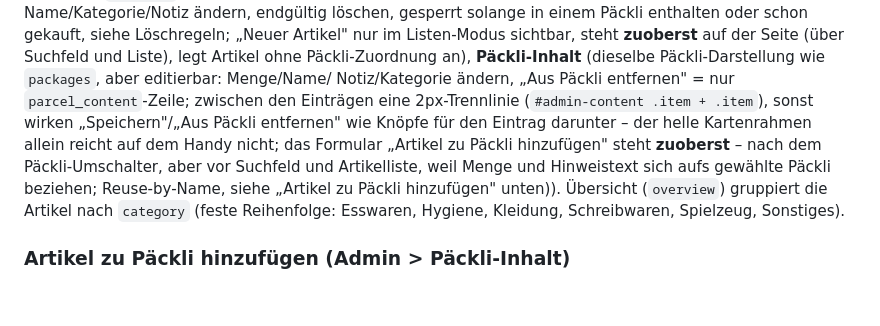
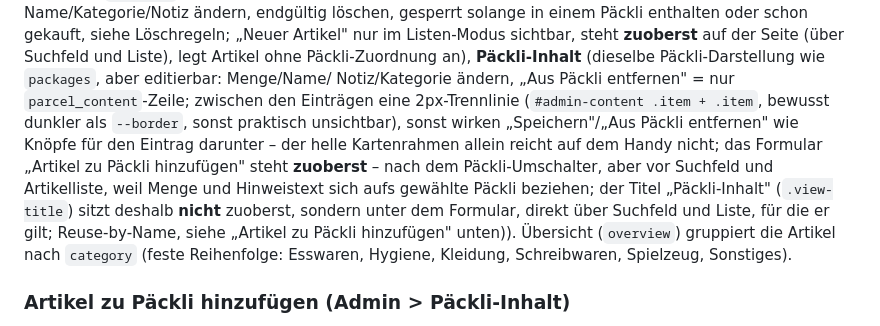
Before and after one commit to dfoerder/paeckli, a Markdown page: CLAUDE.md, the part around the change. Drawn GitHub-style; blank space fills up the shorter version.

Commit message:
CLAUDE.md: Position des Titels auf der Päckli-Inhalt-Seite dokumentiert
Co-Authored-By: Claude Opus 5 <noreply@anthropic.com>

```diff
--- a/CLAUDE.md
+++ b/CLAUDE.md
@@ -106,12 +106,15 @@ Seite (über Suchfeld und Liste), legt Artikel ohne Päckli-Zuordnung an),
 **Päckli-Inhalt**
 (dieselbe Päckli-Darstellung wie `packages`, aber editierbar: Menge/Name/
 Notiz/Kategorie ändern, „Aus Päckli entfernen" = nur `parcel_content`-Zeile;
-zwischen den Einträgen eine 2px-Trennlinie (`#admin-content .item + .item`),
+zwischen den Einträgen eine 2px-Trennlinie (`#admin-content .item + .item`,
+bewusst dunkler als `--border`, sonst praktisch unsichtbar),
 sonst wirken „Speichern"/„Aus Päckli entfernen" wie Knöpfe für den Eintrag
 darunter – der helle Kartenrahmen allein reicht auf dem Handy nicht;
 das Formular „Artikel zu Päckli hinzufügen" steht **zuoberst** – nach dem
 Päckli-Umschalter, aber vor Suchfeld und Artikelliste, weil Menge und
-Hinweistext sich aufs gewählte Päckli beziehen; Reuse-by-Name, siehe
+Hinweistext sich aufs gewählte Päckli beziehen; der Titel „Päckli-Inhalt"
+(`.view-title`) sitzt deshalb **nicht** zuoberst, sondern unter dem Formular,
+direkt über Suchfeld und Liste, für die er gilt; Reuse-by-Name, siehe
 „Artikel zu Päckli hinzufügen" unten)). Übersicht
 (`overview`) gruppiert die Artikel nach `category` (feste Reihenfolge:
 Esswaren, Hygiene, Kleidung, Schreibwaren, Spielzeug, Sonstiges).
```
